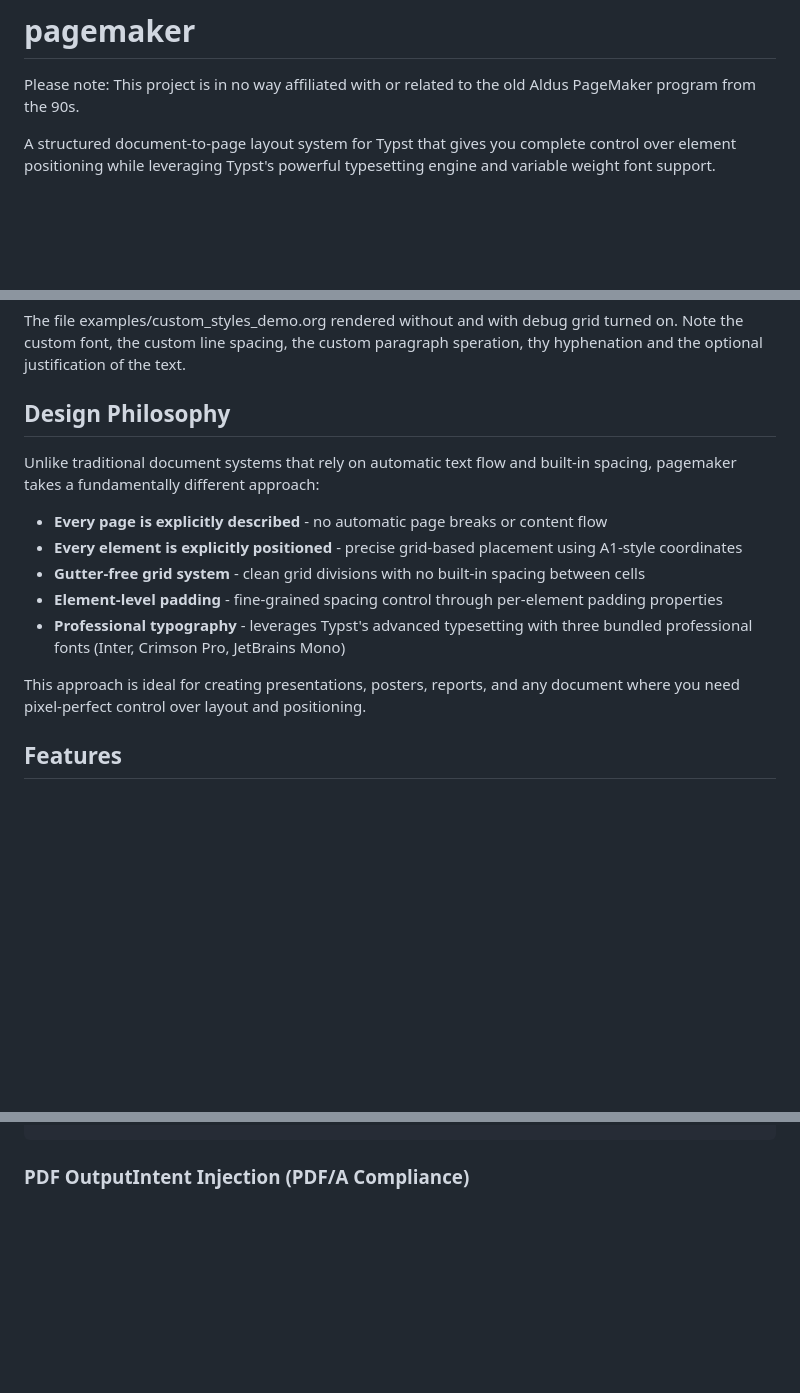
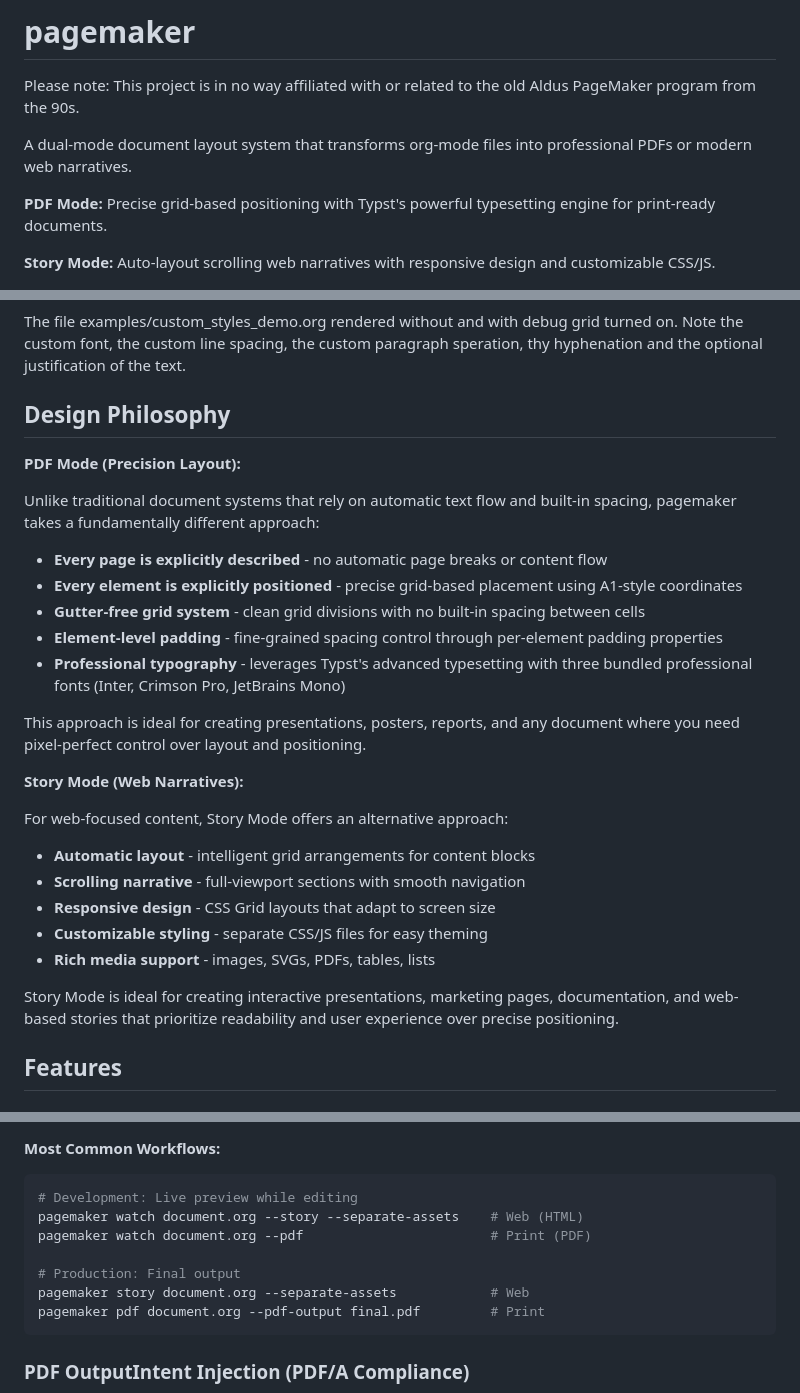
Before and after one commit to sanderboer/typst-pagemaker, a Markdown page: README.md, 3 parts joined by grey strips. Drawn GitHub-style; blank space fills up the shorter version.

````diff
--- a/README.md
+++ b/README.md
@@ -2,13 +2,19 @@
 
 Please note: This project is in no way affiliated with or related to the old Aldus PageMaker program from the 90s.
 
-A structured document-to-page layout system for Typst that gives you complete control over element positioning while leveraging Typst's powerful typesetting engine and variable weight font support.
+A dual-mode document layout system that transforms org-mode files into professional PDFs or modern web narratives.
+
+**PDF Mode:** Precise grid-based positioning with Typst's powerful typesetting engine for print-ready documents.
+
+**Story Mode:** Auto-layout scrolling web narratives with responsive design and customizable CSS/JS.
 
 <p><img src="img/aesop.jpg" alt="Alt Text" width="45%"> <img src="img/aesop_with_debug_grid.jpg" alt="Alt Text" width="45%"></p>
 The file examples/custom_styles_demo.org rendered without and with debug grid turned on. Note the custom font, the custom line spacing, the custom paragraph speration, thy hyphenation and the optional justification of the text.
 
 
 ## Design Philosophy
+
+**PDF Mode (Precision Layout):**
 
 Unlike traditional document systems that rely on automatic text flow and built-in spacing, pagemaker takes a fundamentally different approach:
 
@@ -20,6 +26,18 @@ Unlike traditional document systems that rely on automatic text flow and built-i
 
 This approach is ideal for creating presentations, posters, reports, and any document where you need pixel-perfect control over layout and positioning.
 
+**Story Mode (Web Narratives):**
+
+For web-focused content, Story Mode offers an alternative approach:
+
+- **Automatic layout** - intelligent grid arrangements for content blocks
+- **Scrolling narrative** - full-viewport sections with smooth navigation
+- **Responsive design** - CSS Grid layouts that adapt to screen size
+- **Customizable styling** - separate CSS/JS files for easy theming
+- **Rich media support** - images, SVGs, PDFs, tables, lists
+
+Story Mode is ideal for creating interactive presentations, marketing pages, documentation, and web-based stories that prioritize readability and user experience over precise positioning.
+
 ## Features
 
 ### Breaking Changes & Migration
@@ -166,3 +249,12 @@ pagemaker validate examples/sample.org
+**Most Common Workflows:**
+```bash
+# Development: Live preview while editing
+pagemaker watch document.org --story --separate-assets    # Web (HTML)
+pagemaker watch document.org --pdf                        # Print (PDF)
+
+# Production: Final output
+pagemaker story document.org --separate-assets            # Web
+pagemaker pdf document.org --pdf-output final.pdf         # Print
 ```
 
 ### PDF OutputIntent Injection (PDF/A Compliance)
````
Also changed, not shown: other parts of README.md (+96 -8 lines).
